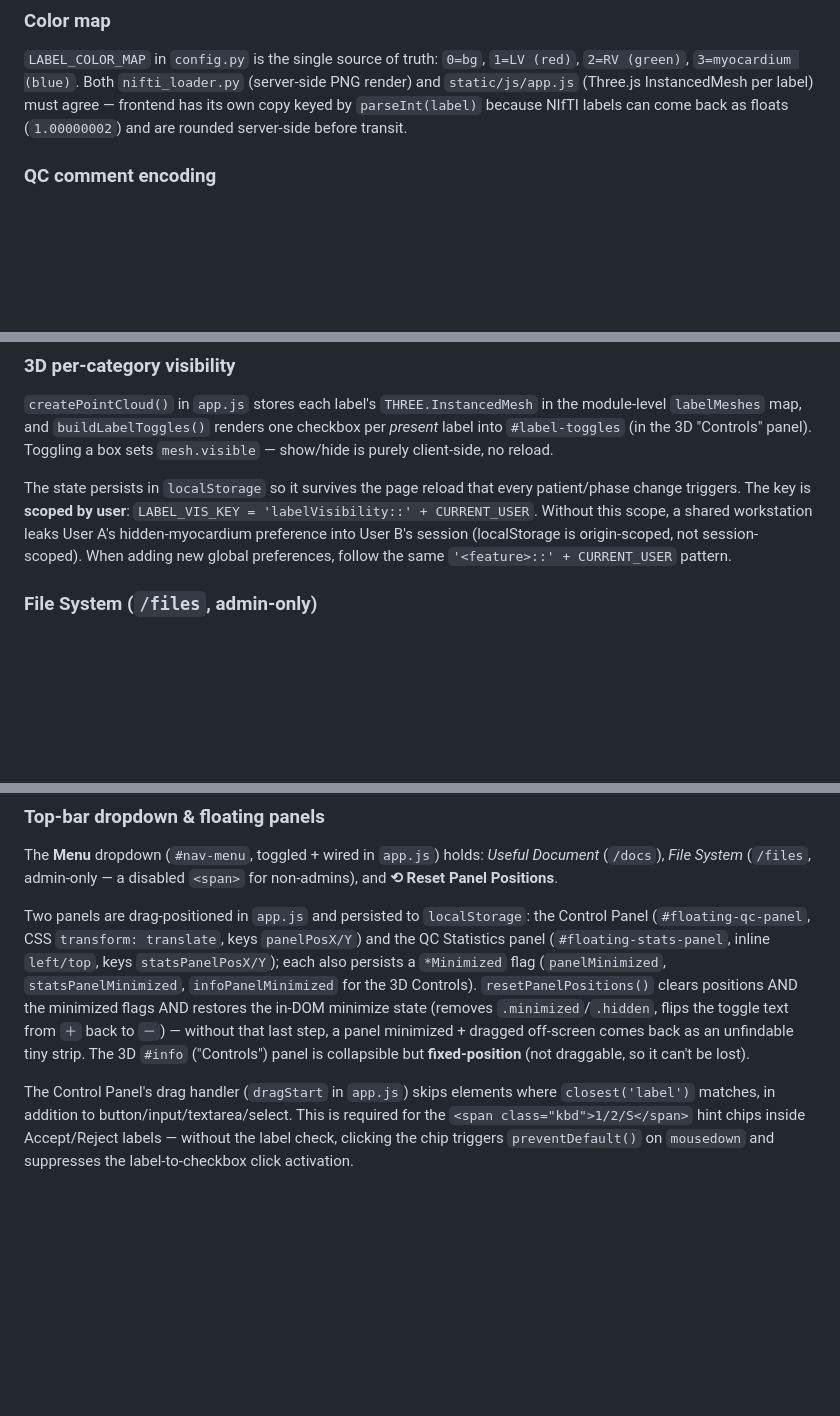
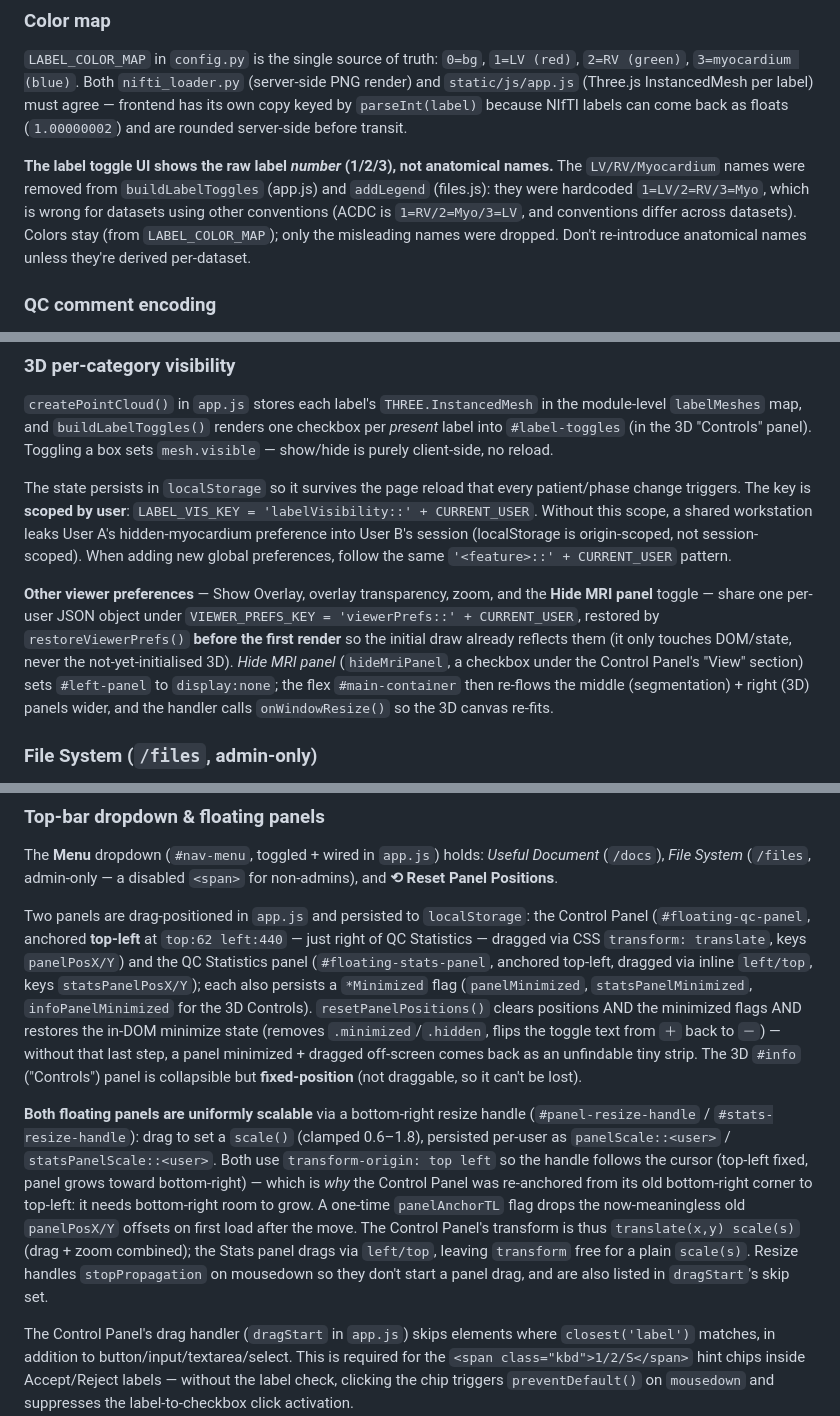
Before and after one commit to maxmo2009/HCMQC_BS, a Markdown page: CLAUDE.md, 3 parts joined by grey strips. GitHub-like rendering; blank space fills up the shorter version.

Commit message:
docs: CLAUDE.md — label numerals, viewer prefs, panel scaling
Co-Authored-By: Claude Opus 4.8 (1M context) <noreply@anthropic.com>

```diff
--- a/CLAUDE.md
+++ b/CLAUDE.md
@@ -112,6 +112,8 @@ Plaintext passwords in `JSON/users.json` (read on every login attempt — no res
 
 `LABEL_COLOR_MAP` in `config.py` is the single source of truth: `0=bg`, `1=LV (red)`, `2=RV (green)`, `3=myocardium (blue)`. Both `nifti_loader.py` (server-side PNG render) and `static/js/app.js` (Three.js InstancedMesh per label) must agree — frontend has its own copy keyed by `parseInt(label)` because NIfTI labels can come back as floats (`1.00000002`) and are rounded server-side before transit.
 
+**The label toggle UI shows the raw label *number* (1/2/3), not anatomical names.** The `LV/RV/Myocardium` names were removed from `buildLabelToggles` (app.js) and `addLegend` (files.js): they were hardcoded `1=LV/2=RV/3=Myo`, which is wrong for datasets using other conventions (ACDC is `1=RV/2=Myo/3=LV`, and conventions differ across datasets). Colors stay (from `LABEL_COLOR_MAP`); only the misleading names were dropped. Don't re-introduce anatomical names unless they're derived per-dataset.
+
 ### QC comment encoding
 
 `{ED,ES}_Comments` fields are stored as `"<decision>:<free-text>"`. `services.qc_store.parse_decision()` extracts the decision; `QC_DECISIONS = ('accept', 'reject', 'finetune', 'unclassified')` in `config.py` is the allowed set. Empty string → `'-'`; non-matching prefix → `'unknown'`.
@@ -131,6 +133,8 @@ Two things to know before extending this: `DOCS_DIR` in `routes/pages.py` is **h
 
 The state persists in `localStorage` so it survives the page reload that every patient/phase change triggers. The key is **scoped by user**: `LABEL_VIS_KEY = 'labelVisibility::' + CURRENT_USER`. Without this scope, a shared workstation leaks User A's hidden-myocardium preference into User B's session (localStorage is origin-scoped, not session-scoped). When adding new global preferences, follow the same `'<feature>::' + CURRENT_USER` pattern.
 
+**Other viewer preferences** — Show Overlay, overlay transparency, zoom, and the **Hide MRI panel** toggle — share one per-user JSON object under `VIEWER_PREFS_KEY = 'viewerPrefs::' + CURRENT_USER`, restored by `restoreViewerPrefs()` **before the first render** so the initial draw already reflects them (it only touches DOM/state, never the not-yet-initialised 3D). *Hide MRI panel* (`hideMriPanel`, a checkbox under the Control Panel's "View" section) sets `#left-panel` to `display:none`; the flex `#main-container` then re-flows the middle (segmentation) + right (3D) panels wider, and the handler calls `onWindowResize()` so the 3D canvas re-fits.
+
 ### File System (`/files`, admin-only)
 
 An admin-only NIfTI browser + multi-pane 3D viewer, reached via the top-bar dropdown. Two API endpoints (both `@admin_required`, in `routes/api.py`):
@@ -148,7 +152,9 @@ Things to preserve when editing `files.js`:
 
 The **Menu** dropdown (`#nav-menu`, toggled + wired in `app.js`) holds: *Useful Document* (`/docs`), *File System* (`/files`, admin-only — a disabled `<span>` for non-admins), and **⟲ Reset Panel Positions**.
 
-Two panels are drag-positioned in `app.js` and persisted to `localStorage`: the Control Panel (`#floating-qc-panel`, CSS `transform: translate`, keys `panelPosX/Y`) and the QC Statistics panel (`#floating-stats-panel`, inline `left/top`, keys `statsPanelPosX/Y`); each also persists a `*Minimized` flag (`panelMinimized`, `statsPanelMinimized`, `infoPanelMinimized` for the 3D Controls). `resetPanelPositions()` clears positions AND the minimized flags AND restores the in-DOM minimize state (removes `.minimized`/`.hidden`, flips the toggle text from `＋` back to `－`) — without that last step, a panel minimized + dragged off-screen comes back as an unfindable tiny strip. The 3D `#info` ("Controls") panel is collapsible but **fixed-position** (not draggable, so it can't be lost).
+Two panels are drag-positioned in `app.js` and persisted to `localStorage`: the Control Panel (`#floating-qc-panel`, anchored **top-left** at `top:62 left:440` — just right of QC Statistics — dragged via CSS `transform: translate`, keys `panelPosX/Y`) and the QC Statistics panel (`#floating-stats-panel`, anchored top-left, dragged via inline `left/top`, keys `statsPanelPosX/Y`); each also persists a `*Minimized` flag (`panelMinimized`, `statsPanelMinimized`, `infoPanelMinimized` for the 3D Controls). `resetPanelPositions()` clears positions AND the minimized flags AND restores the in-DOM minimize state (removes `.minimized`/`.hidden`, flips the toggle text from `＋` back to `－`) — without that last step, a panel minimized + dragged off-screen comes back as an unfindable tiny strip. The 3D `#info` ("Controls") panel is collapsible but **fixed-position** (not draggable, so it can't be lost).
+
+**Both floating panels are uniformly scalable** via a bottom-right resize handle (`#panel-resize-handle` / `#stats-resize-handle`): drag to set a `scale()` (clamped 0.6–1.8), persisted per-user as `panelScale::<user>` / `statsPanelScale::<user>`. Both use `transform-origin: top left` so the handle follows the cursor (top-left fixed, panel grows toward bottom-right) — which is *why* the Control Panel was re-anchored from its old bottom-right corner to top-left: it needs bottom-right room to grow. A one-time `panelAnchorTL` flag drops the now-meaningless old `panelPosX/Y` offsets on first load after the move. The Control Panel's transform is thus `translate(x,y) scale(s)` (drag + zoom combined); the Stats panel drags via `left/top`, leaving `transform` free for a plain `scale(s)`. Resize handles `stopPropagation` on mousedown so they don't start a panel drag, and are also listed in `dragStart`'s skip set.
 
 The Control Panel's drag handler (`dragStart` in `app.js`) skips elements where `closest('label')` matches, in addition to button/input/textarea/select. This is required for the `<span class="kbd">1/2/S</span>` hint chips inside Accept/Reject labels — without the label check, clicking the chip triggers `preventDefault()` on `mousedown` and suppresses the label-to-checkbox click activation.
 
```
